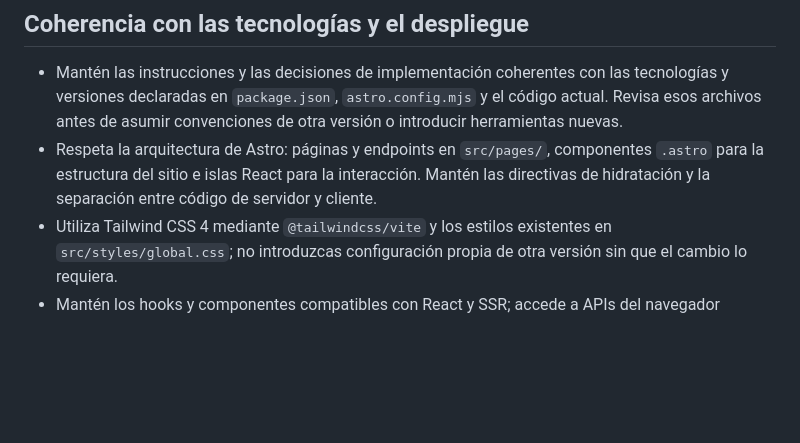
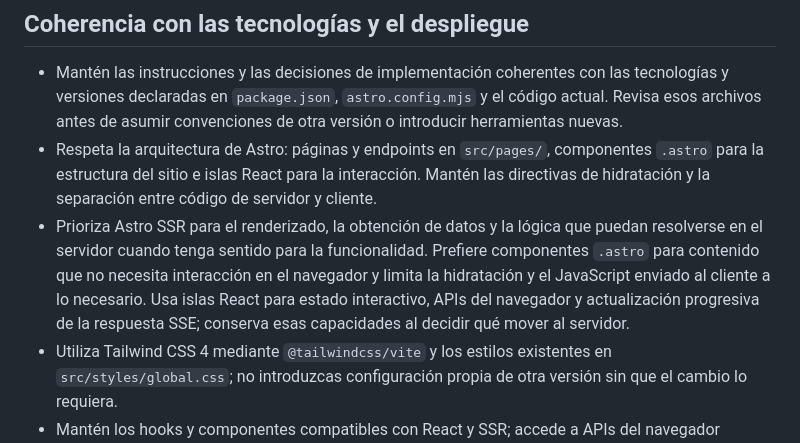
Before and after one commit to marcvspt/cyberthreat-ai, a Markdown page: AGENTS.md, the part around the change. Rendered like a GitHub page; blank space fills up the shorter version.

Commit message:
Actualizar AGENTS.md

```diff
--- a/AGENTS.md
+++ b/AGENTS.md
@@ -14,6 +14,7 @@ CyberThreat AI es una aplicación en español para analizar indicadores de compr
 
 - Mantén las instrucciones y las decisiones de implementación coherentes con las tecnologías y versiones declaradas en `package.json`, `astro.config.mjs` y el código actual. Revisa esos archivos antes de asumir convenciones de otra versión o introducir herramientas nuevas.
 - Respeta la arquitectura de Astro: páginas y endpoints en `src/pages/`, componentes `.astro` para la estructura del sitio e islas React para la interacción. Mantén las directivas de hidratación y la separación entre código de servidor y cliente.
+- Prioriza Astro SSR para el renderizado, la obtención de datos y la lógica que puedan resolverse en el servidor cuando tenga sentido para la funcionalidad. Prefiere componentes `.astro` para contenido que no necesita interacción en el navegador y limita la hidratación y el JavaScript enviado al cliente a lo necesario. Usa islas React para estado interactivo, APIs del navegador y actualización progresiva de la respuesta SSE; conserva esas capacidades al decidir qué mover al servidor.
 - Utiliza Tailwind CSS 4 mediante `@tailwindcss/vite` y los estilos existentes en `src/styles/global.css`; no introduzcas configuración propia de otra versión sin que el cambio lo requiera.
 - Mantén los hooks y componentes compatibles con React y SSR; accede a APIs del navegador después del montaje o desde acciones del usuario cuando corresponda.
 - El rate limit actual usa `RateLimiterMemory` de `rate-limiter-flexible` en `/api/ctai`, con `RATE_LIMIT_POINTS` y `RATE_LIMIT_DURATION`. Su estado es local a cada proceso; considera esa característica al cambiar el despliegue o el número de instancias y conserva las respuestas 429 y sus cabeceras.
```
